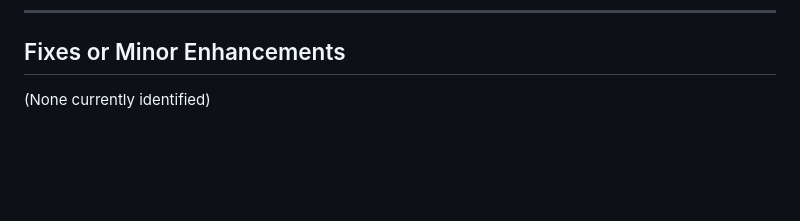
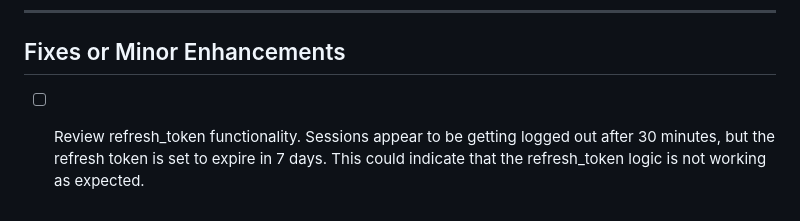
Before and after one commit to samburney/pyupload, a Markdown page: TODO.md, the part around the change. GitHub-like rendering; blank space fills up the shorter version.

Commit message:
Added note that the access_token refresh may not be working as intended.

```diff
--- a/TODO.md
+++ b/TODO.md
@@ -163,4 +163,5 @@
 
 ## Fixes or Minor Enhancements
 
-(None currently identified)
+- [ ] Review refresh_token functionality.  Sessions appear to be getting logged out after 30 minutes, but the refresh token is set to expire in 7 days.
+      This could indicate that the refresh_token logic is not working as expected.
```
